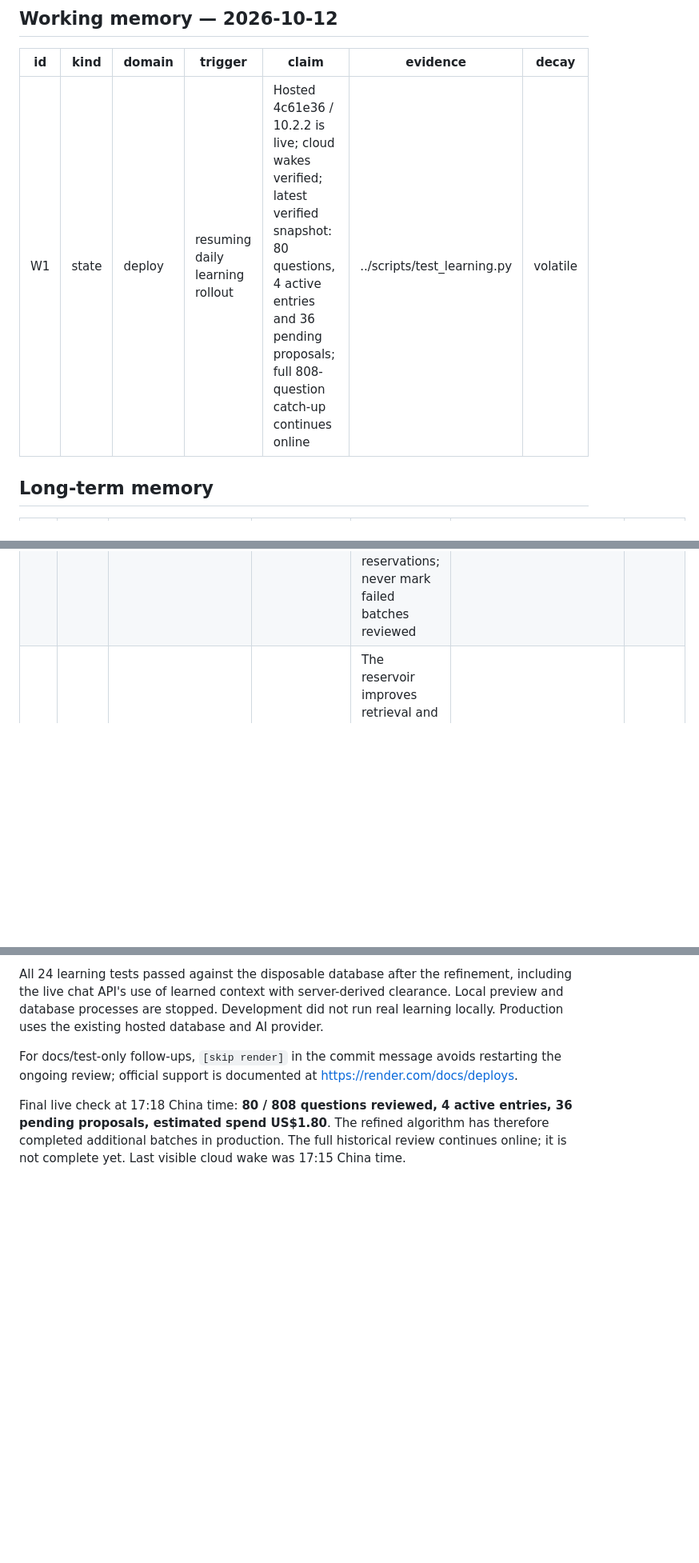
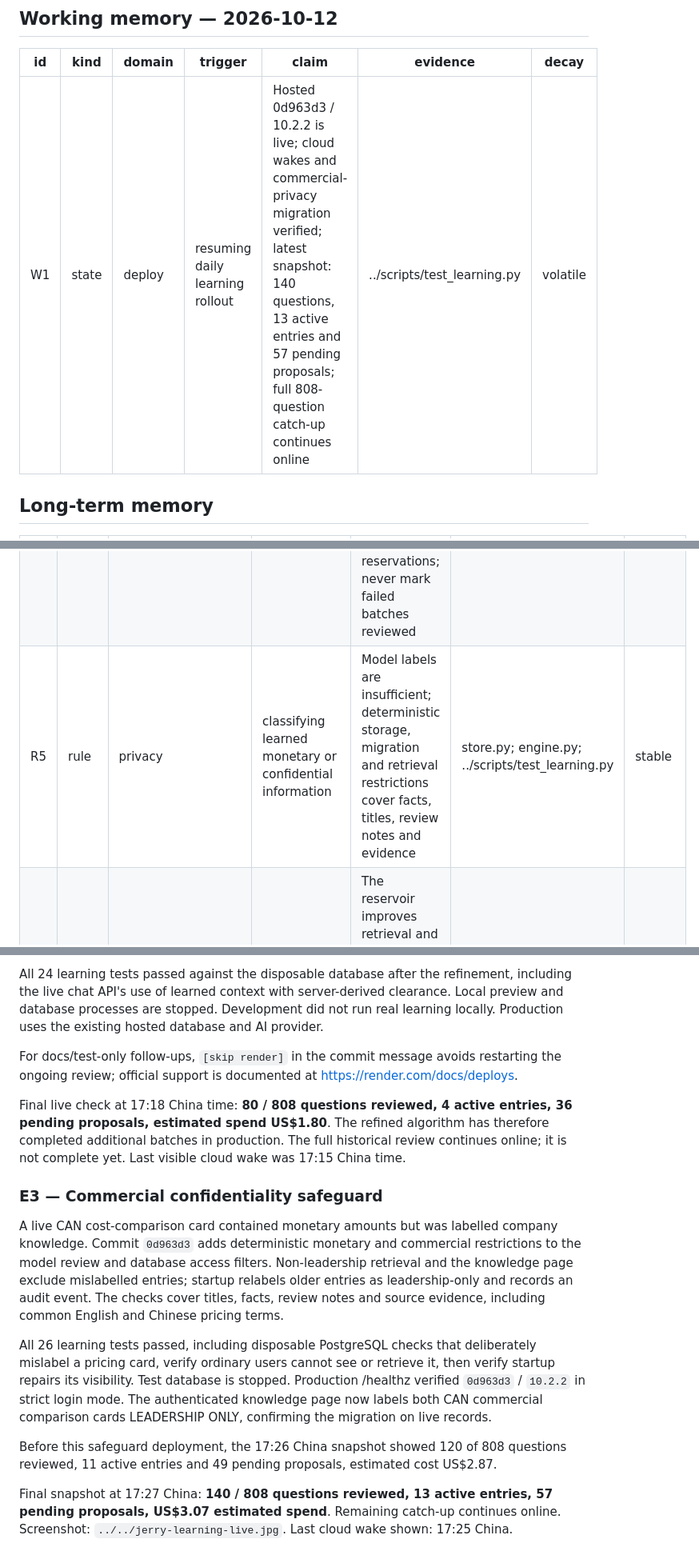
Before and after one commit to JackALYee/salestoolkit, a Markdown page: learning/sub-memory.md, 3 parts joined by grey strips. Shown at 80% size. Drawn GitHub-style; blank space fills up the shorter version.

Commit message:
Record live privacy migration and online learning progress [skip render]

```diff
--- a/learning/sub-memory.md
+++ b/learning/sub-memory.md
@@ -6,7 +6,7 @@ Parent: `../sub-memory.md`. Method: `/Users/jiachenyi/Documents/AI Skill/memory_
 
 | id | kind | domain | trigger | claim | evidence | decay |
 |---|---|---|---|---|---|---|
-| W1 | state | deploy | resuming daily learning rollout | Hosted 4c61e36 / 10.2.2 is live; cloud wakes verified; latest verified snapshot: 80 questions, 4 active entries and 36 pending proposals; full 808-question catch-up continues online | ../scripts/test_learning.py | volatile |
+| W1 | state | deploy | resuming daily learning rollout | Hosted 0d963d3 / 10.2.2 is live; cloud wakes and commercial-privacy migration verified; latest snapshot: 140 questions, 13 active entries and 57 pending proposals; full 808-question catch-up continues online | ../scripts/test_learning.py | volatile |
 
 ## Long-term memory
 
@@ -16,6 +16,7 @@ Parent: `../sub-memory.md`. Method: `/Users/jiachenyi/Documents/AI Skill/memory_
 | R2 | rule | platform | learning from another user's conversation | Preserve source visibility floors in storage, UI and retrieval; reviewer access is not leadership clearance | store.py; ../scripts/test_learning.py | stable |
 | R3 | rule | deploy,verification | claiming that daily learning works online | Verify saved cards and completed runs plus installed cloud Cron jobs; a daemon or health endpoint alone is insufficient | README.md | stable |
 | R4 | rule | platform | resuming an interrupted review | Use durable question checkpoints, transaction-scoped claims, expiring row leases and spending reservations; never mark failed batches reviewed | store.py | stable |
+| R5 | rule | privacy | classifying learned monetary or confidential information | Model labels are insufficient; deterministic storage, migration and retrieval restrictions cover facts, titles, review notes and evidence | store.py; engine.py; ../scripts/test_learning.py | stable |
 | F1 | fact | platform | explaining how Jerry improves | The reservoir improves retrieval and answer grounding, not provider model weights or program code | README.md | stable |
 
 ## Short-term memory
@@ -68,3 +69,25 @@ Final live check at 17:18 China time: **80 / 808 questions reviewed, 4 active en
 36 pending proposals, estimated spend US$1.80**. The refined algorithm has therefore
 completed additional batches in production. The full historical review continues
 online; it is not complete yet. Last visible cloud wake was 17:15 China time.
+
+### E3 — Commercial confidentiality safeguard
+
+A live CAN cost-comparison card contained monetary amounts but was labelled company
+knowledge. Commit `0d963d3` adds deterministic monetary and commercial restrictions
+to the model review and database access filters. Non-leadership retrieval and the
+knowledge page exclude mislabelled entries; startup relabels older entries as
+leadership-only and records an audit event. The checks cover titles, facts, review
+notes and source evidence, including common English and Chinese pricing terms.
+
+All 26 learning tests passed, including disposable PostgreSQL checks that deliberately
+mislabel a pricing card, verify ordinary users cannot see or retrieve it, then verify
+startup repairs its visibility. Test database is stopped. Production /healthz verified `0d963d3` / `10.2.2` in strict
+login mode. The authenticated knowledge page now labels both CAN commercial
+comparison cards LEADERSHIP ONLY, confirming the migration on live records.
+
+Before this safeguard deployment, the 17:26 China snapshot showed 120 of 808 questions
+reviewed, 11 active entries and 49 pending proposals, estimated cost US$2.87.
+
+Final snapshot at 17:27 China: **140 / 808 questions reviewed, 13 active entries,
+57 pending proposals, US$3.07 estimated spend**. Remaining catch-up continues online.
+Screenshot: `../../jerry-learning-live.jpg`. Last cloud wake shown: 17:25 China.
```
Also changed, not shown: sub-memory.md (+1 -1 lines).
